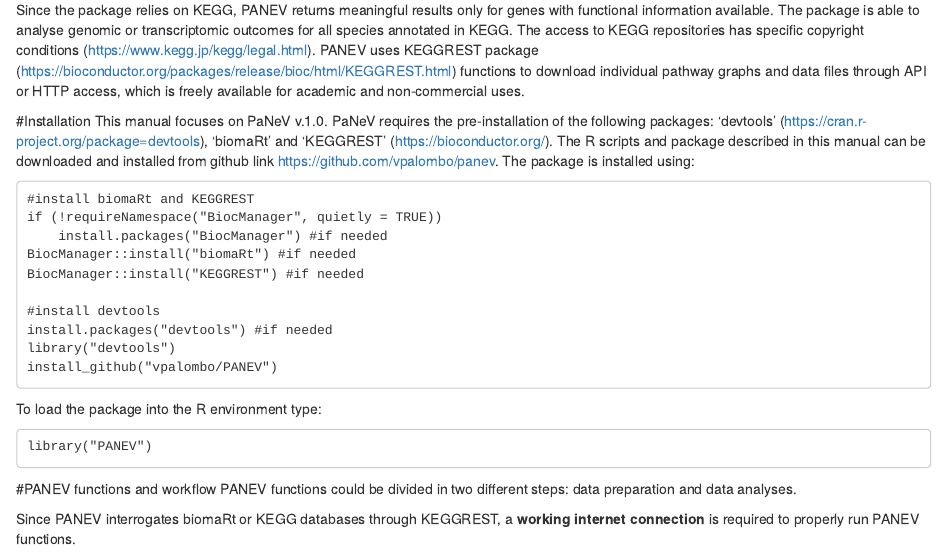
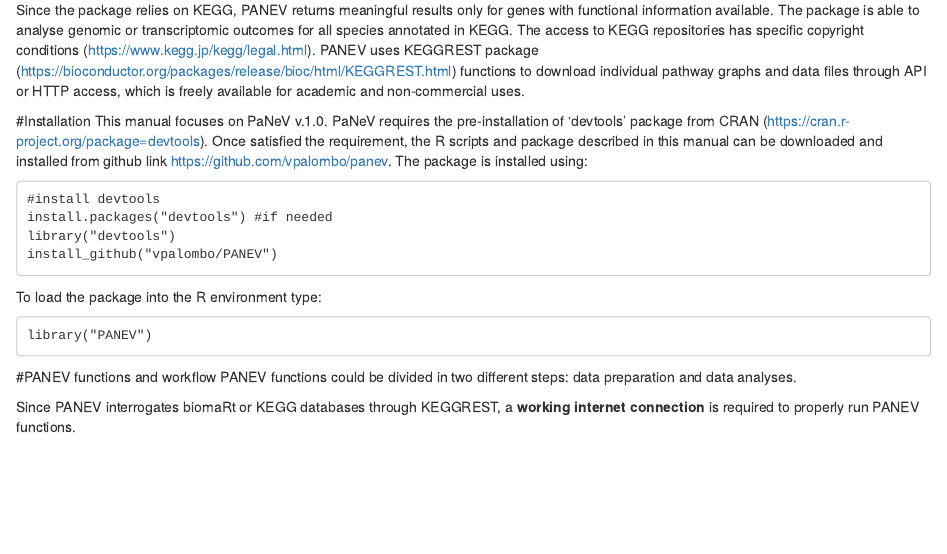
Before and after one commit to vpalombo/PANEV, an R Markdown document (vignettes/manual.Rmd): the page in a window 1100 px wide, from 740 px down. Rendered offline with R 4.5, knitr and Pandoc, with nearby package versions.

Commit message:
readme and vignette updated

````diff
--- a/vignettes/manual.Rmd
+++ b/vignettes/manual.Rmd
@@ -57,16 +57,9 @@
 \pagebreak
 
 #Installation
-This manual focuses on PaNeV v.1.0. PaNeV requires the pre-installation of the following packages: ‘devtools’ (https://cran.r-project.org/package=devtools), ‘biomaRt’ and ‘KEGGREST’ (https://bioconductor.org/).
-The R scripts and package described in this manual can be downloaded and installed from github link https://github.com/vpalombo/panev.
+This manual focuses on PaNeV v.1.0. PaNeV requires the pre-installation of ‘devtools’ package from CRAN (https://cran.r-project.org/package=devtools). Once satisfied the requirement, the R scripts and package described in this manual can be downloaded and installed from github link https://github.com/vpalombo/panev.
 The package is installed using:
 ```
-#install biomaRt and KEGGREST
-if (!requireNamespace("BiocManager", quietly = TRUE))
-    install.packages("BiocManager") #if needed
-BiocManager::install("biomaRt") #if needed
-BiocManager::install("KEGGREST") #if needed
-
 #install devtools
 install.packages("devtools") #if needed
 library("devtools")
````
Also changed, not shown: README.md.
